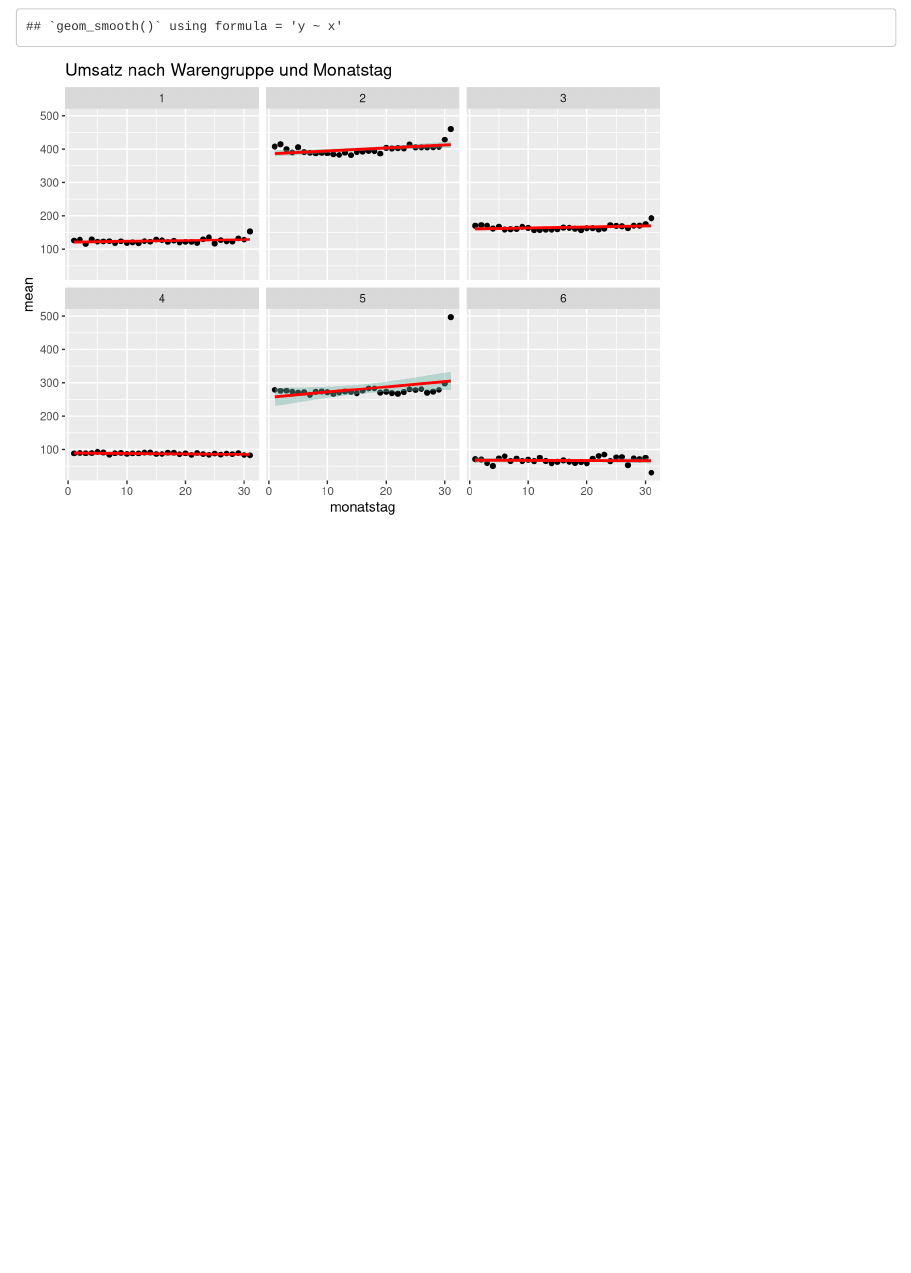
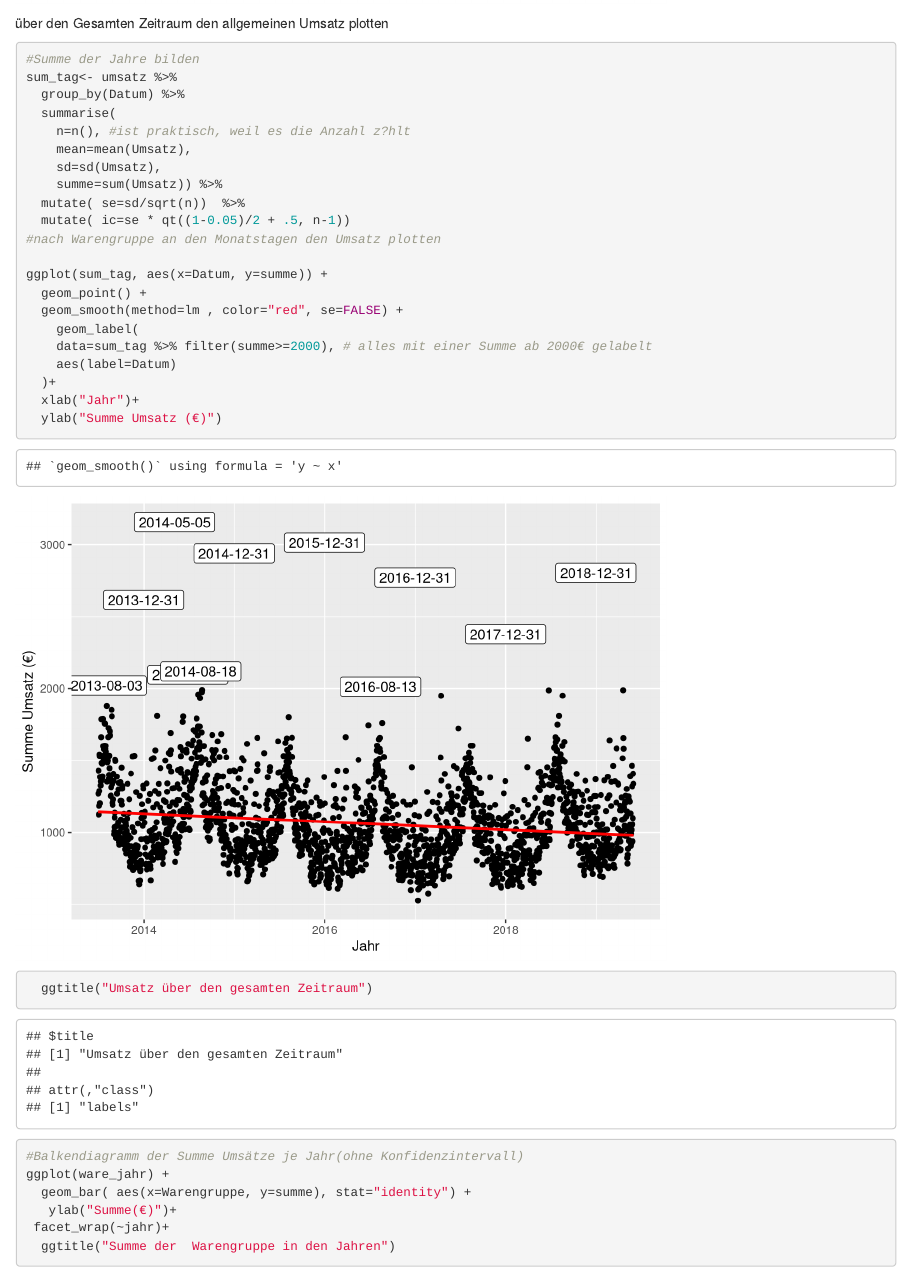
Before and after one commit to lindenau-tobias/Data-Science-Gruppe-2-Teamordner, an R Markdown document (Zeitpunkt_Monat_Jahr.Rmd): the page in a window 1100 px wide, from 4630 px down before the commit and from 1750 px down after it. Rendered offline with R 4.5, knitr and Pandoc, with nearby package versions.

Commit message:
Summe über die gesamten Jahre hinzugefügt

````diff
--- a/Zeitpunkt_Monat_Jahr.Rmd
+++ b/Zeitpunkt_Monat_Jahr.Rmd
@@ -56,7 +56,32 @@ ggplot(ware_jahr) +
 
 
 ```
+über den Gesamten Zeitraum den allgemeinen Umsatz plotten
+```{r}
 
+#Summe der Jahre bilden
+sum_tag<- umsatz %>%
+  group_by(Datum) %>%
+  summarise(
+    n=n(), #ist praktisch, weil es die Anzahl z?hlt
+    mean=mean(Umsatz),
+    sd=sd(Umsatz),
+    summe=sum(Umsatz)) %>%
+  mutate( se=sd/sqrt(n))  %>%
+  mutate( ic=se * qt((1-0.05)/2 + .5, n-1))
+#nach Warengruppe an den Monatstagen den Umsatz plotten
+
+ggplot(sum_tag, aes(x=Datum, y=summe)) +
+  geom_point() +
+  geom_smooth(method=lm , color="red", se=FALSE) +
+    geom_label(
+    data=sum_tag %>% filter(summe>=2000), # alles mit einer Summe ab 2000€ gelabelt
+    aes(label=Datum)
+  )+
+  xlab("Jahr")+
+  ylab("Summe Umsatz (€)")
+  ggtitle("Umsatz über den gesamten Zeitraum")
+```
 
 ```{r}
 #Balkendiagramm der Summe Umsätze je Jahr(ohne Konfidenzintervall)
````
